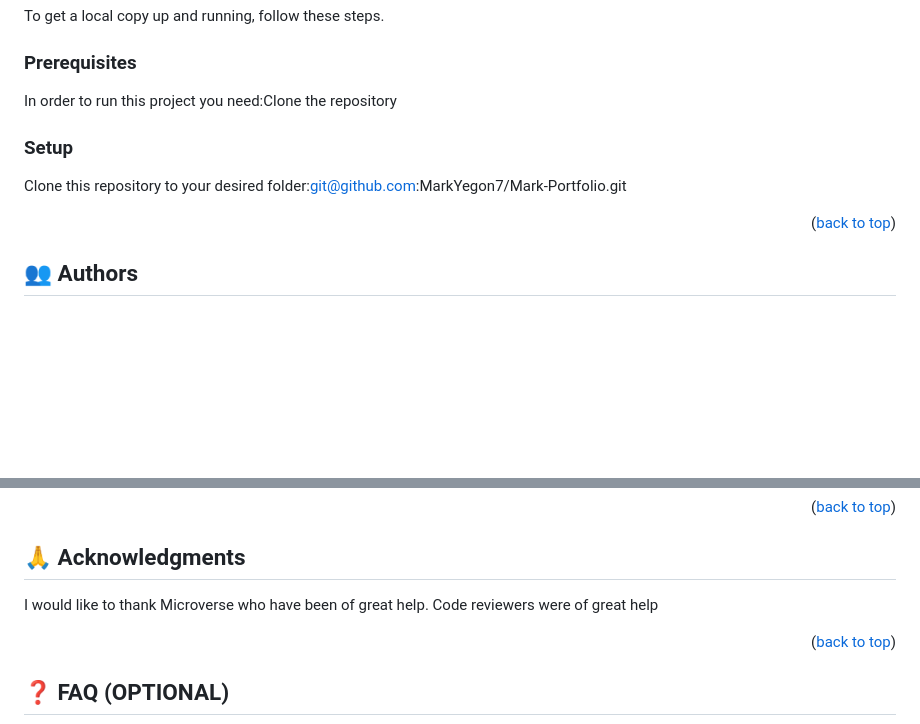
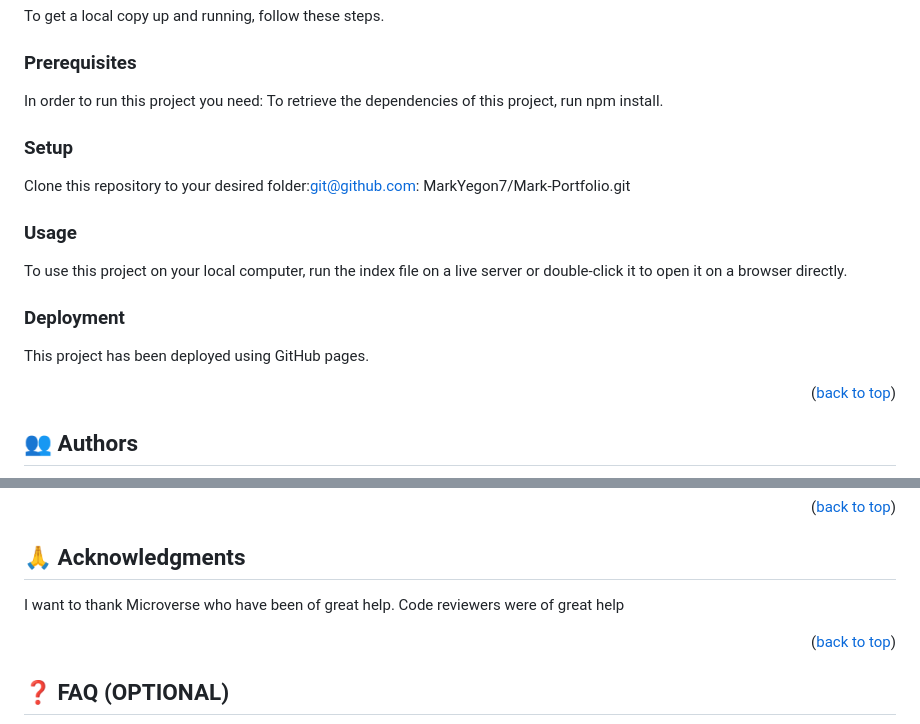
Before and after one commit to MarkYegon7/Mark-Portfolio, a Markdown page: README.md, 2 parts joined by grey strips. GitHub-like rendering; blank space fills up the shorter version.

```diff
--- a/README.md
+++ b/README.md
@@ -60,11 +60,19 @@ To get a local copy up and running, follow these steps.
 
 ### Prerequisites
 
-In order to run this project you need:Clone the repository
+In order to run this project you need: To retrieve the dependencies of this project, run npm install.
 
 ### Setup
 
-Clone this repository to your desired folder:git@github.com:MarkYegon7/Mark-Portfolio.git
+Clone this repository to your desired folder:git@github.com: MarkYegon7/Mark-Portfolio.git
+
+### Usage
+
+To use this project on your local computer, run the index file on a live server or double-click it to open it on a browser directly.
+
+### Deployment
+
+This project has been deployed using GitHub pages.
 
 <p align="right">(<a href="#readme-top">back to top</a>)</p>
 
@@ -109,7 +117,7 @@ If you like this project feel free to give me feedback email:markyegonk@gmail.co
 
 ## 🙏 Acknowledgments <a name="acknowledgements"></a>
 
-I would like to thank Microverse who have been of great help.
+I want to thank Microverse  who have been of great help.
 Code reviewers were of great help
 
 <p align="right">(<a href="#readme-top">back to top</a>)</p>
```
